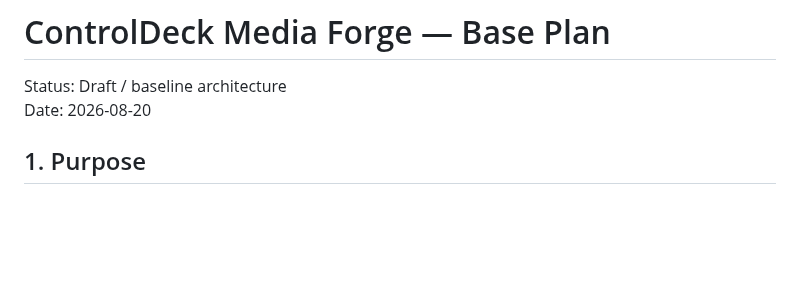
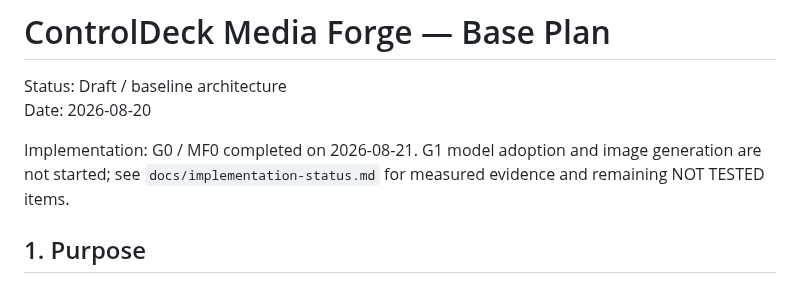
Before and after one commit to souten-yd/ControlDeckMediaForge, a Markdown page: docs/base-plan.md, the part around the change. Drawn GitHub-style; blank space fills up the shorter version.

```diff
--- a/docs/base-plan.md
+++ b/docs/base-plan.md
@@ -2,6 +2,10 @@
 
 Status: Draft / baseline architecture
 Date: 2026-08-20
+
+Implementation: G0 / MF0 completed on 2026-08-21. G1 model adoption and image
+generation are not started; see `docs/implementation-status.md` for measured
+evidence and remaining NOT TESTED items.
 
 ## 1. Purpose
 
```
Also changed, not shown: docs/implementation-status.md (+41 -12 lines).
